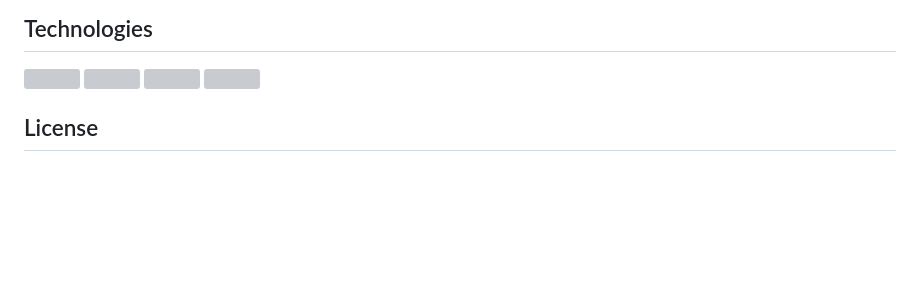
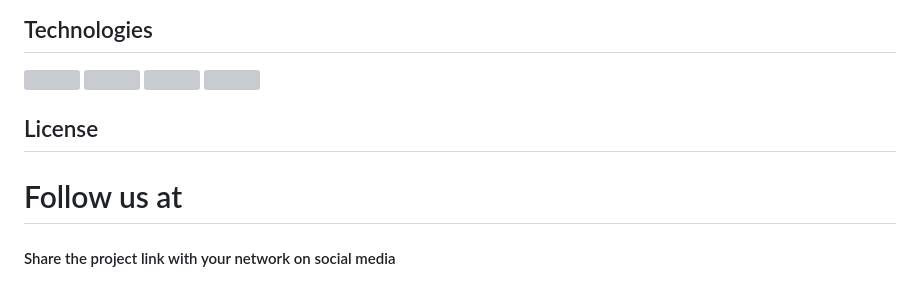
Before and after one commit to Voxold/Locksmith-Pro, a Markdown page: README.md, the part around the change. Drawn GitHub-style; blank space fills up the shorter version; grey boxes are pictures that could not be loaded.

```diff
--- a/README.md
+++ b/README.md
@@ -59,5 +59,8 @@ After the password is generated, you can click the "Copy" button to copy the pas
     <a href="#"><img src="https://skillicons.dev/icons?i=photoshop" width='40px' height='40px'/></a>
 </a>
 
+## License
 
-## License
+# Follow us at
+
+<h4>Share the project link with your network on social media</h4>
```
